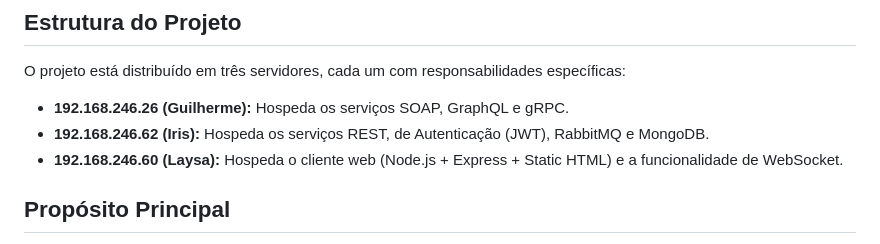
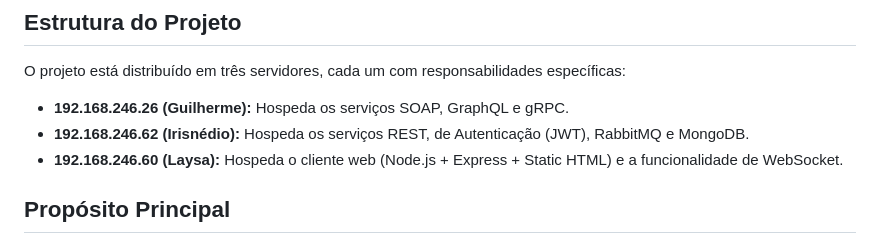
Before and after one commit to laysasiqueira/tp2grupo, a Markdown page: README.md, the part around the change. Drawn GitHub-style.

```diff
--- a/README.md
+++ b/README.md
@@ -15,7 +15,7 @@ Este projeto demonstra a integração de múltiplos serviços web utilizando div
 O projeto está distribuído em três servidores, cada um com responsabilidades específicas:
 
 *   **192.168.246.26 (Guilherme):** Hospeda os serviços SOAP, GraphQL e gRPC.
-*   **192.168.246.62 (Iris):** Hospeda os serviços REST, de Autenticação (JWT), RabbitMQ e MongoDB.
+*   **192.168.246.62 (Irisnédio):** Hospeda os serviços REST, de Autenticação (JWT), RabbitMQ e MongoDB.
 *   **192.168.246.60 (Laysa):** Hospeda o cliente web (Node.js + Express + Static HTML) e a funcionalidade de WebSocket.
 
 ## Propósito Principal
```
